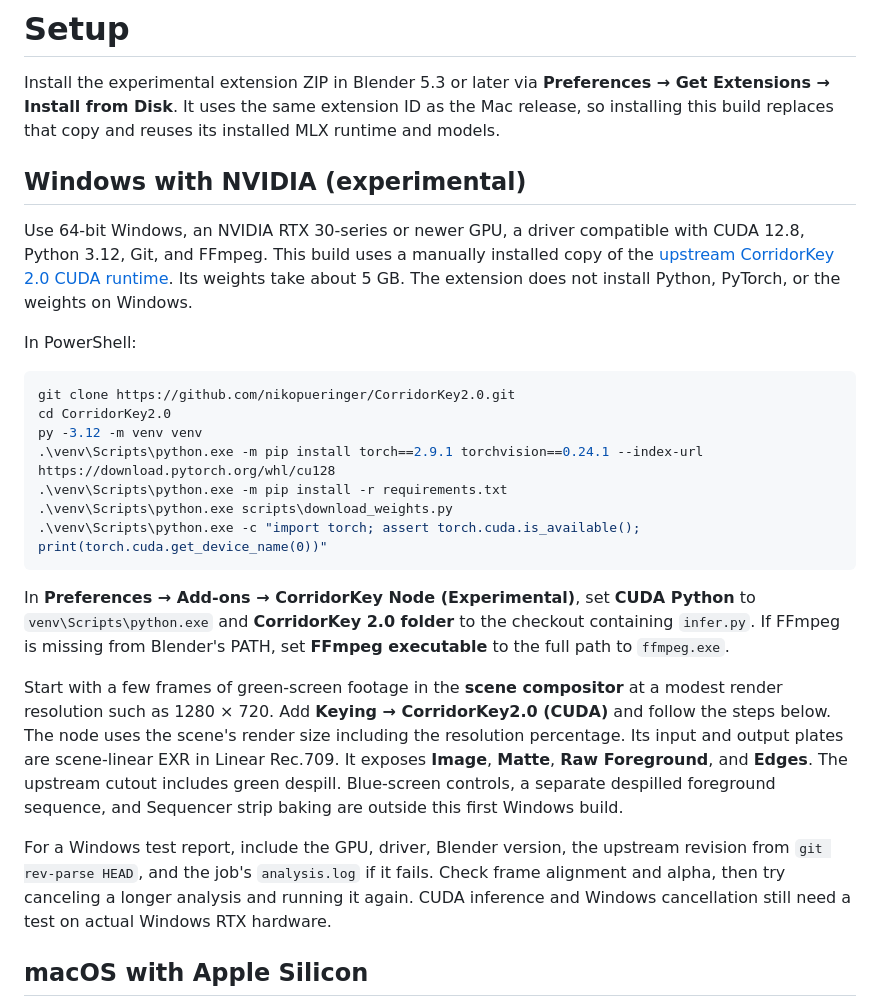
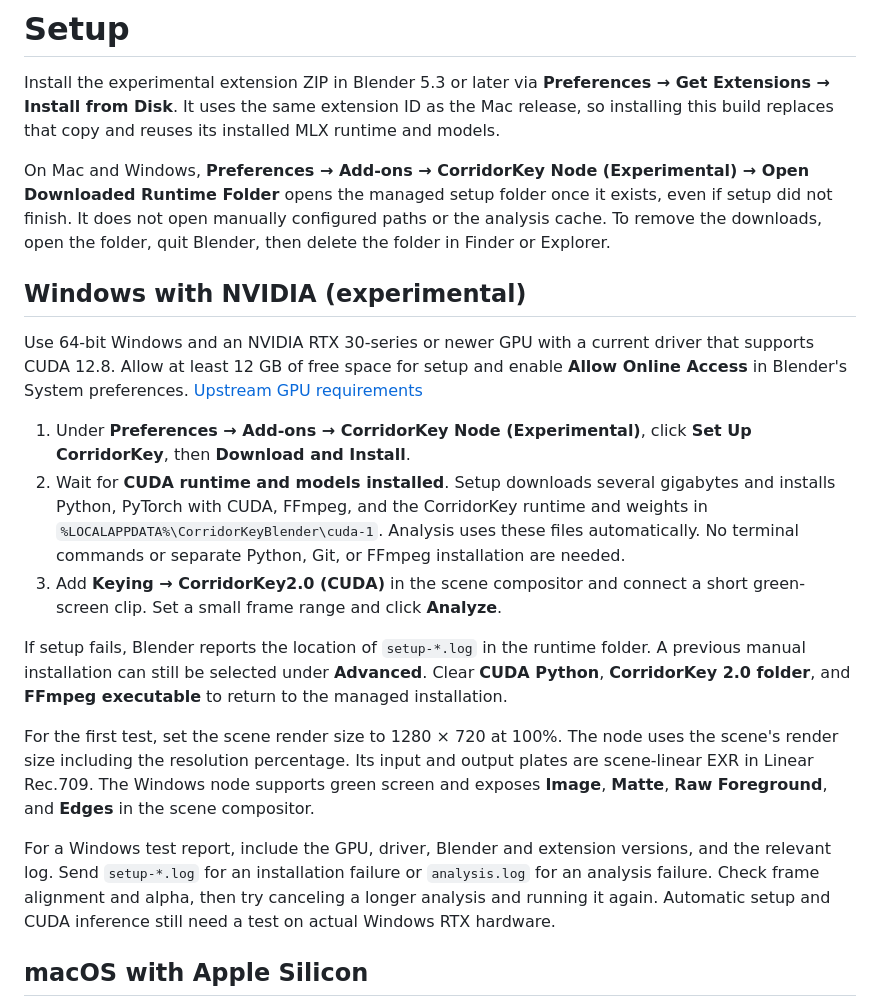
Before and after one commit to 31samu/CorridorKey2.0-MLX_Blender-Node, a Markdown page: experimental/Setup.md, the part around the change. Rendered like a GitHub page.

````diff
--- a/experimental/Setup.md
+++ b/experimental/Setup.md
@@ -2,27 +2,21 @@
 
 Install the experimental extension ZIP in Blender 5.3 or later via **Preferences → Get Extensions → Install from Disk**. It uses the same extension ID as the Mac release, so installing this build replaces that copy and reuses its installed MLX runtime and models.
 
+On Mac and Windows, **Preferences → Add-ons → CorridorKey Node (Experimental) → Open Downloaded Runtime Folder** opens the managed setup folder once it exists, even if setup did not finish. It does not open manually configured paths or the analysis cache. To remove the downloads, open the folder, quit Blender, then delete the folder in Finder or Explorer.
+
 ## Windows with NVIDIA (experimental)
 
-Use 64-bit Windows, an NVIDIA RTX 30-series or newer GPU, a driver compatible with CUDA 12.8, Python 3.12, Git, and FFmpeg. This build uses a manually installed copy of the [upstream CorridorKey 2.0 CUDA runtime](https://github.com/nikopueringer/CorridorKey2.0#setup). Its weights take about 5 GB. The extension does not install Python, PyTorch, or the weights on Windows.
+Use 64-bit Windows and an NVIDIA RTX 30-series or newer GPU with a current driver that supports CUDA 12.8. Allow at least 12 GB of free space for setup and enable **Allow Online Access** in Blender's System preferences. [Upstream GPU requirements](https://github.com/nikopueringer/CorridorKey2.0#setup)
 
-In PowerShell:
+1. Under **Preferences → Add-ons → CorridorKey Node (Experimental)**, click **Set Up CorridorKey**, then **Download and Install**.
+2. Wait for **CUDA runtime and models installed**. Setup downloads several gigabytes and installs Python, PyTorch with CUDA, FFmpeg, and the CorridorKey runtime and weights in `%LOCALAPPDATA%\CorridorKeyBlender\cuda-1`. Analysis uses these files automatically. No terminal commands or separate Python, Git, or FFmpeg installation are needed.
+3. Add **Keying → CorridorKey2.0 (CUDA)** in the scene compositor and connect a short green-screen clip. Set a small frame range and click **Analyze**.
 
-```powershell
-git clone https://github.com/nikopueringer/CorridorKey2.0.git
-cd CorridorKey2.0
-py -3.12 -m venv venv
-.\venv\Scripts\python.exe -m pip install torch==2.9.1 torchvision==0.24.1 --index-url https://download.pytorch.org/whl/cu128
-.\venv\Scripts\python.exe -m pip install -r requirements.txt
-.\venv\Scripts\python.exe scripts\download_weights.py
-.\venv\Scripts\python.exe -c "import torch; assert torch.cuda.is_available(); print(torch.cuda.get_device_name(0))"
-```
+If setup fails, Blender reports the location of `setup-*.log` in the runtime folder. A previous manual installation can still be selected under **Advanced**. Clear **CUDA Python**, **CorridorKey 2.0 folder**, and **FFmpeg executable** to return to the managed installation.
 
-In **Preferences → Add-ons → CorridorKey Node (Experimental)**, set **CUDA Python** to `venv\Scripts\python.exe` and **CorridorKey 2.0 folder** to the checkout containing `infer.py`. If FFmpeg is missing from Blender's PATH, set **FFmpeg executable** to the full path to `ffmpeg.exe`.
+For the first test, set the scene render size to 1280 × 720 at 100%. The node uses the scene's render size including the resolution percentage. Its input and output plates are scene-linear EXR in Linear Rec.709. The Windows node supports green screen and exposes **Image**, **Matte**, **Raw Foreground**, and **Edges** in the scene compositor.
 
-Start with a few frames of green-screen footage in the **scene compositor** at a modest render resolution such as 1280 × 720. Add **Keying → CorridorKey2.0 (CUDA)** and follow the steps below. The node uses the scene's render size including the resolution percentage. Its input and output plates are scene-linear EXR in Linear Rec.709. It exposes **Image**, **Matte**, **Raw Foreground**, and **Edges**. The upstream cutout includes green despill. Blue-screen controls, a separate despilled foreground sequence, and Sequencer strip baking are outside this first Windows build.
-
-For a Windows test report, include the GPU, driver, Blender version, the upstream revision from `git rev-parse HEAD`, and the job's `analysis.log` if it fails. Check frame alignment and alpha, then try canceling a longer analysis and running it again. CUDA inference and Windows cancellation still need a test on actual Windows RTX hardware.
+For a Windows test report, include the GPU, driver, Blender and extension versions, and the relevant log. Send `setup-*.log` for an installation failure or `analysis.log` for an analysis failure. Check frame alignment and alpha, then try canceling a longer analysis and running it again. Automatic setup and CUDA inference still need a test on actual Windows RTX hardware.
 
 ## macOS with Apple Silicon
 
````
Also changed, not shown: README.md (+2 -1 lines), experimental/README.md (+3 -5 lines), images/corridorkey.png (added), 10 other files.
